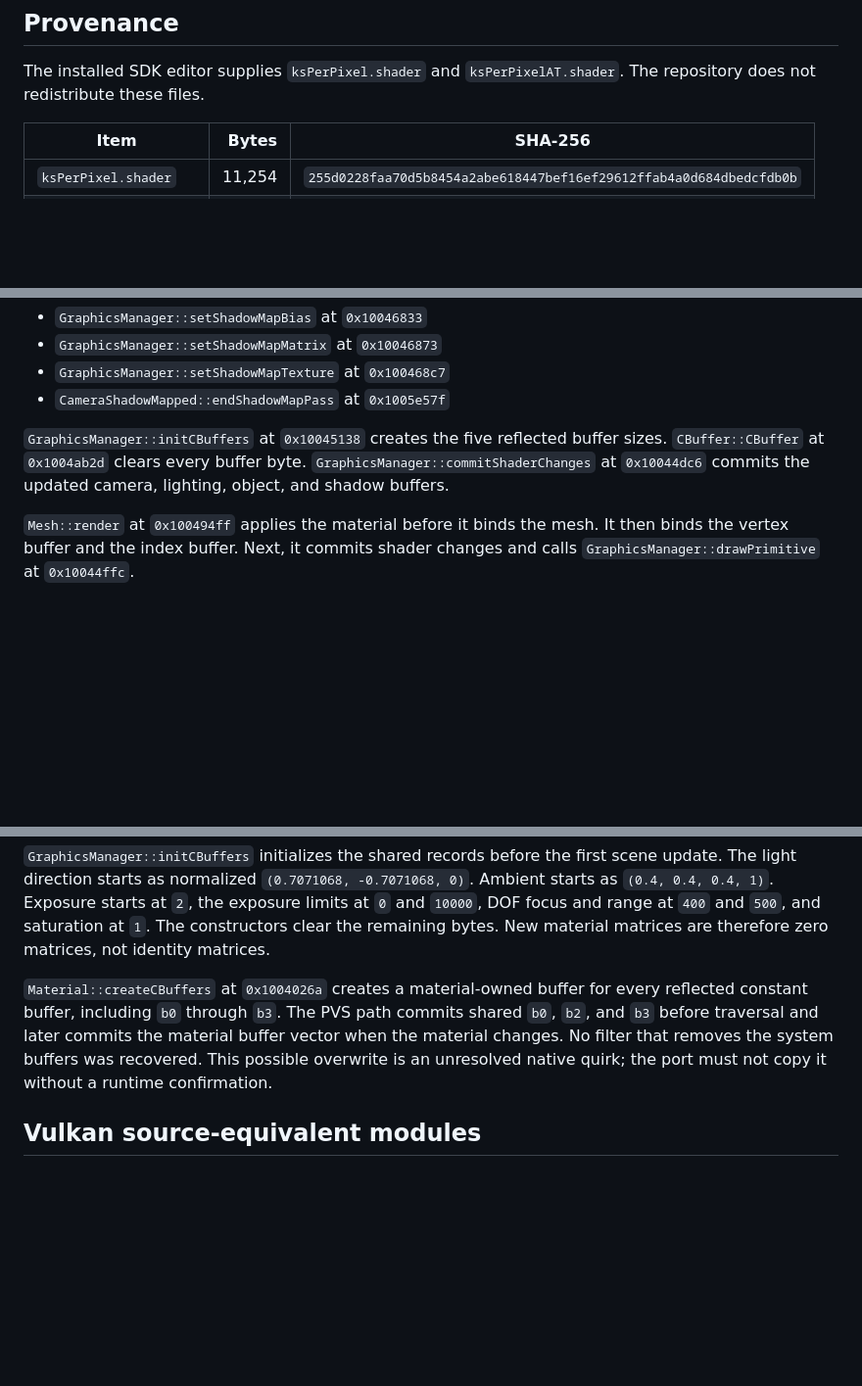
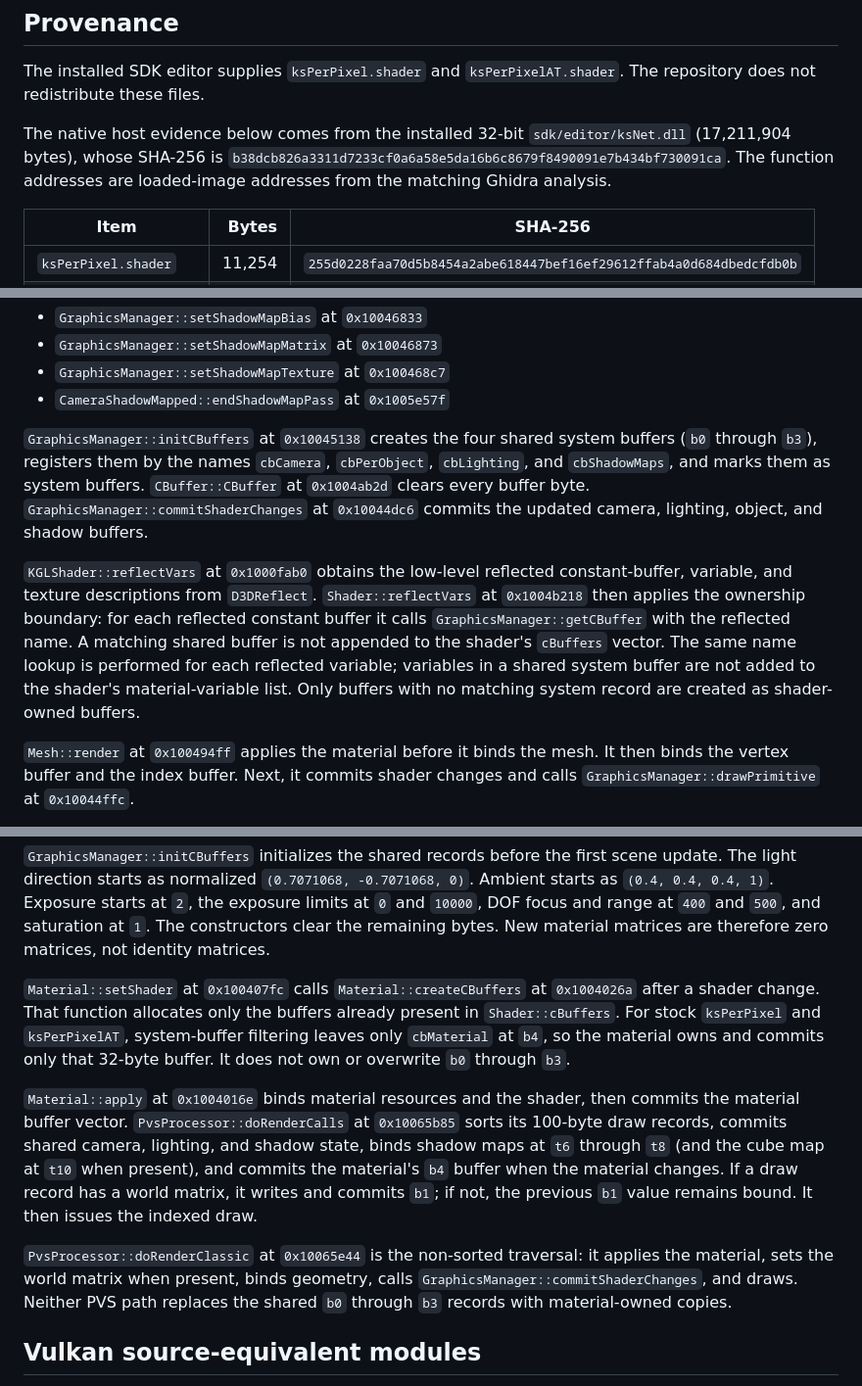
Before and after one commit to 619motorsports/newksEditor, a Markdown page: docs/evidence/stock-ks-per-pixel-native-abi.md, 3 parts joined by grey strips. Shown at 98% size. Rendered like a GitHub page; blank space fills up the shorter version.

Commit message:
Correct stock constant-buffer ownership evidence

```diff
--- a/docs/evidence/stock-ks-per-pixel-native-abi.md
+++ b/docs/evidence/stock-ks-per-pixel-native-abi.md
@@ -4,6 +4,12 @@
 
 The installed SDK editor supplies `ksPerPixel.shader` and
 `ksPerPixelAT.shader`. The repository does not redistribute these files.
+
+The native host evidence below comes from the installed 32-bit
+`sdk/editor/ksNet.dll` (17,211,904 bytes), whose SHA-256 is
+`b38dcb826a3311d7233cf0a6a58e5da16b6c8679f8490091e7b434bf730091ca`.
+The function addresses are loaded-image addresses from the matching Ghidra
+analysis.
 
 | Item | Bytes | SHA-256 |
 |---|---:|---|
@@ -275,10 +281,22 @@ writes the shadow state through these functions:
 - `GraphicsManager::setShadowMapTexture` at `0x100468c7`
 - `CameraShadowMapped::endShadowMapPass` at `0x1005e57f`
 
-`GraphicsManager::initCBuffers` at `0x10045138` creates the five reflected
-buffer sizes. `CBuffer::CBuffer` at `0x1004ab2d` clears every buffer byte.
+`GraphicsManager::initCBuffers` at `0x10045138` creates the four shared system
+buffers (`b0` through `b3`), registers them by the names `cbCamera`,
+`cbPerObject`, `cbLighting`, and `cbShadowMaps`, and marks them as system
+buffers. `CBuffer::CBuffer` at `0x1004ab2d` clears every buffer byte.
 `GraphicsManager::commitShaderChanges` at `0x10044dc6` commits the updated
 camera, lighting, object, and shadow buffers.
+
+`KGLShader::reflectVars` at `0x1000fab0` obtains the low-level reflected
+constant-buffer, variable, and texture descriptions from `D3DReflect`.
+`Shader::reflectVars` at `0x1004b218` then applies the ownership boundary:
+for each reflected constant buffer it calls `GraphicsManager::getCBuffer`
+with the reflected name. A matching shared buffer is not appended to the
+shader's `cBuffers` vector. The same name lookup is performed for each
+reflected variable; variables in a shared system buffer are not added to the
+shader's material-variable list. Only buffers with no matching system record
+are created as shader-owned buffers.
 
 `Mesh::render` at `0x100494ff` applies the material before it binds the mesh.
 It then binds the vertex buffer and the index buffer.
@@ -305,12 +323,25 @@ range at `400` and `500`, and saturation at `1`. The constructors clear the
 remaining bytes. New material matrices are therefore zero matrices, not
 identity matrices.
 
-`Material::createCBuffers` at `0x1004026a` creates a material-owned buffer for
-every reflected constant buffer, including `b0` through `b3`. The PVS path
-commits shared `b0`, `b2`, and `b3` before traversal and later commits the
-material buffer vector when the material changes. No filter that removes the
-system buffers was recovered. This possible overwrite is an unresolved
-native quirk; the port must not copy it without a runtime confirmation.
+`Material::setShader` at `0x100407fc` calls `Material::createCBuffers` at
+`0x1004026a` after a shader change. That function allocates only the buffers
+already present in `Shader::cBuffers`. For stock `ksPerPixel` and
+`ksPerPixelAT`, system-buffer filtering leaves only `cbMaterial` at `b4`, so
+the material owns and commits only that 32-byte buffer. It does not own or
+overwrite `b0` through `b3`.
+
+`Material::apply` at `0x1004016e` binds material resources and the shader,
+then commits the material buffer vector. `PvsProcessor::doRenderCalls` at
+`0x10065b85` sorts its 100-byte draw records, commits shared camera, lighting,
+and shadow state, binds shadow maps at `t6` through `t8` (and the cube map at
+`t10` when present), and commits the material's `b4` buffer when the material
+changes. If a draw record has a world matrix, it writes and commits `b1`; if
+not, the previous `b1` value remains bound. It then issues the indexed draw.
+
+`PvsProcessor::doRenderClassic` at `0x10065e44` is the non-sorted traversal:
+it applies the material, sets the world matrix when present, binds geometry,
+calls `GraphicsManager::commitShaderChanges`, and draws. Neither PVS path
+replaces the shared `b0` through `b3` records with material-owned copies.
 
 ## Vulkan source-equivalent modules
 
```
